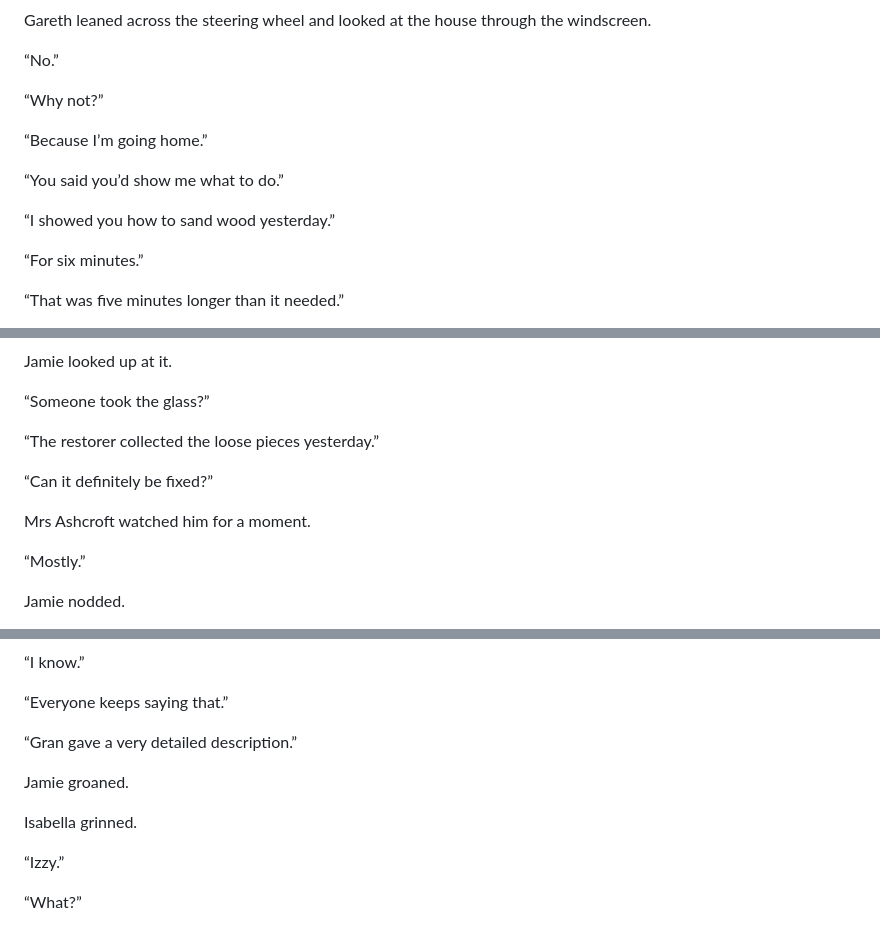
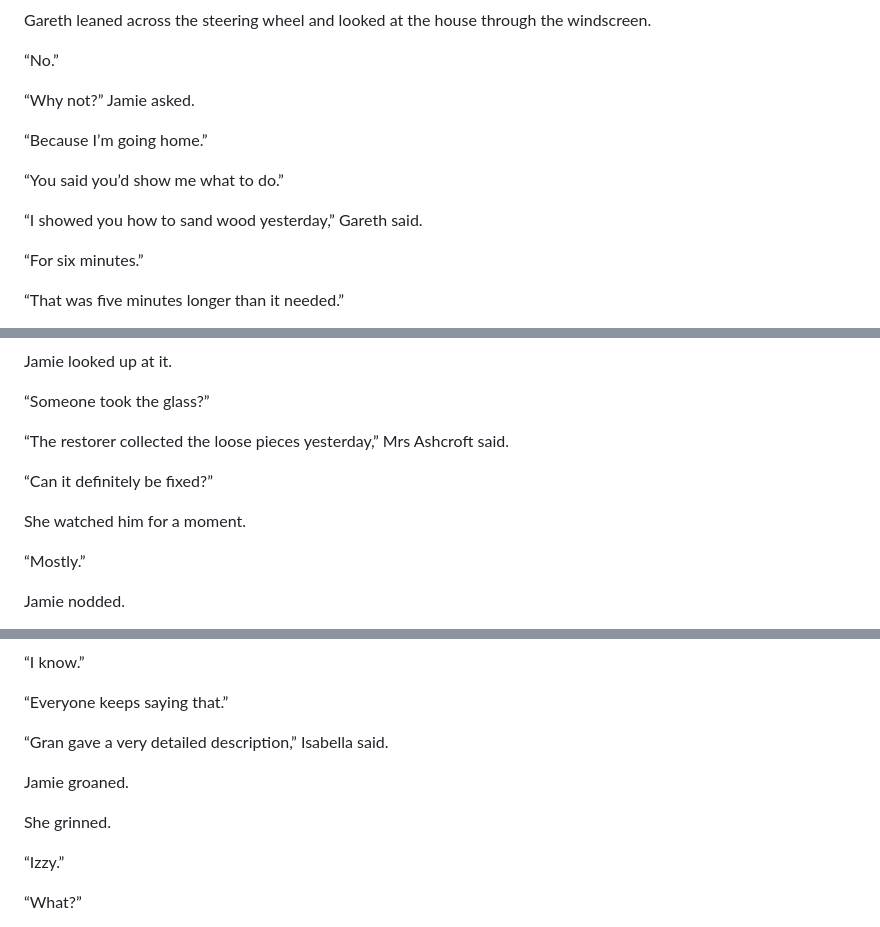
Before and after one commit to sumkindafreak/novels, a Markdown page: ashcroft-house/chapter-02.md, 3 parts joined by grey strips. Rendered like a GitHub page.

```diff
--- a/ashcroft-house/chapter-02.md
+++ b/ashcroft-house/chapter-02.md
@@ -18,13 +18,13 @@ Gareth leaned across the steering wheel and looked at the house through the wind
 
 “No.”
 
-“Why not?”
+“Why not?” Jamie asked.
 
 “Because I’m going home.”
 
 “You said you’d show me what to do.”
 
-“I showed you how to sand wood yesterday.”
+“I showed you how to sand wood yesterday,” Gareth said.
 
 “For six minutes.”
 
@@ -146,11 +150,11 @@ Jamie looked up at it.
 
 “Someone took the glass?”
 
-“The restorer collected the loose pieces yesterday.”
+“The restorer collected the loose pieces yesterday,” Mrs Ashcroft said.
 
 “Can it definitely be fixed?”
 
-Mrs Ashcroft watched him for a moment.
+She watched him for a moment.
 
 “Mostly.”
 
@@ -424,11 +430,11 @@ Jamie wiped his dusty palm on his jeans before shaking it.
 
 “Everyone keeps saying that.”
 
-“Gran gave a very detailed description.”
+“Gran gave a very detailed description,” Isabella said.
 
 Jamie groaned.
 
-Isabella grinned.
+She grinned.
 
 “Izzy.”
 
```
Also changed, not shown: other parts of ashcroft-house/chapter-02.md (+19 -13 lines).
